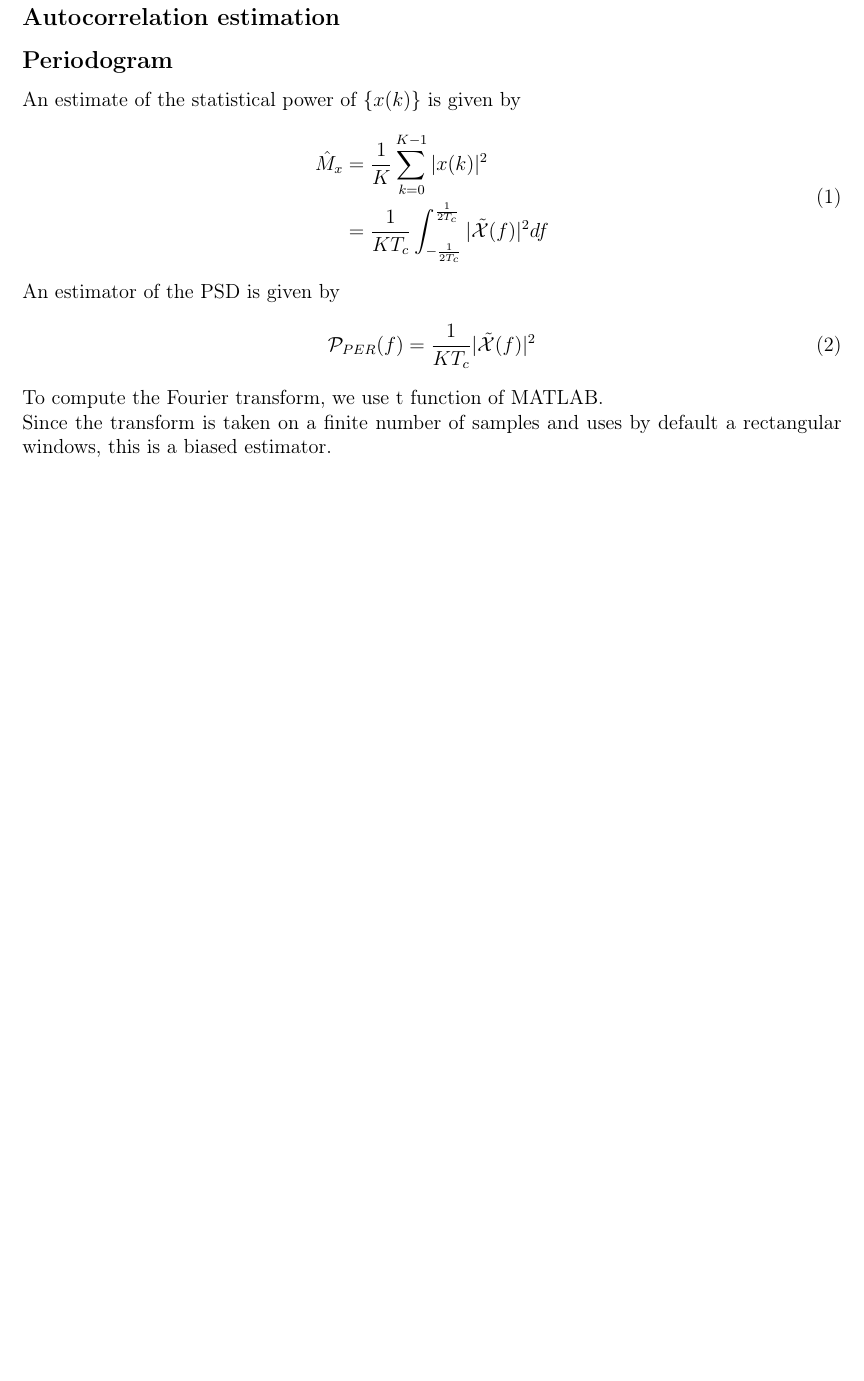
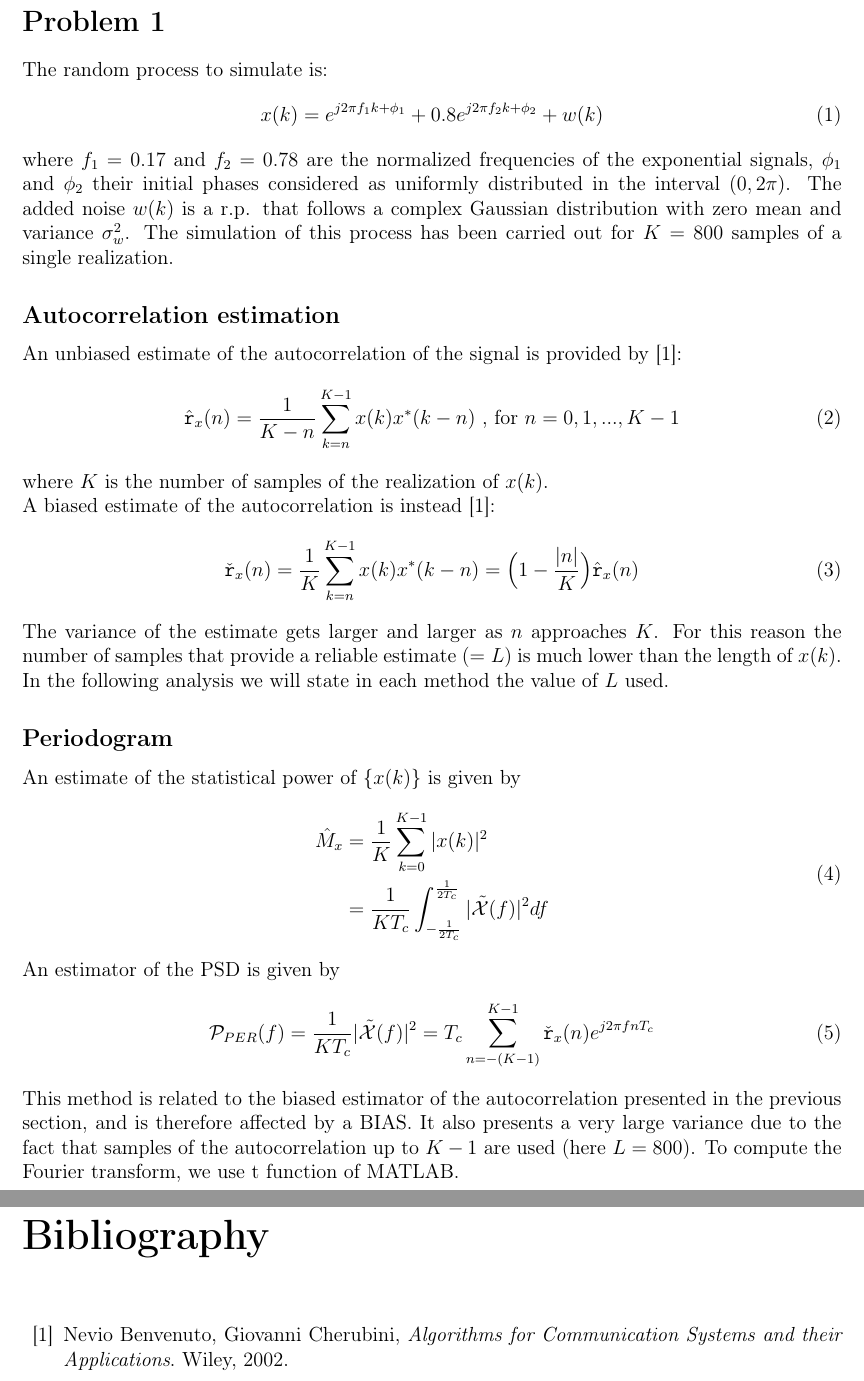
Before and after one commit to gio950/Nevio, a LaTeX problem sheet (Homework1/HW1_report/report.tex): part of page 2 of 6 before the commit and two parts of pages 2 and 8 of 8 after it, the two joined at a grey line, cut at the place of the change, the shorter picture padded with empty space. Compiled offline with pdfLaTeX.

```diff
--- a/Homework1/HW1_report/report.tex
+++ b/Homework1/HW1_report/report.tex
@@ -38,7 +38,29 @@
 
 \section*{Problem 1}
 
+The random process to simulate is:
+\begin{equation}
+x(k)=e^{j2\pi f_1 k +\phi_1} + 0.8e^{j2\pi f_2 k +\phi_2} + w(k)
+\end{equation}
+\noindent where $f_1=0.17$ and $f_2=0.78$ are the normalized frequencies of the exponential signals, $\phi_1$ and $\phi_2$ their initial phases considered as uniformly distributed in the interval $(0,2\pi)$. The added noise $w(k)$ is a r.p. that follows a complex Gaussian distribution with zero mean and variance $\sigma_w^2$.
+The simulation of this process has been carried out for $K=800$ samples of a single realization.
+
 \subsection*{Autocorrelation estimation}
+
+An unbiased estimate of the autocorrelation of the signal is provided by \cite{nevio<3}:
+\begin{equation}
+{\hat{\mathtt{r}}_x(n)}=\frac{1}{K-n} \sum_{k=n}^{K-1} x(k) x^*(k-n) \mbox{    , for    } n=0,1,...,K-1
+\end{equation}
+\noindent where $K$ is the number of samples of the realization of $x(k)$.
+
+A biased estimate of the autocorrelation is instead \cite{nevio<3}:
+\begin{equation}
+{\check{\mathtt{r}}_x(n)}=\frac{1}{K} \sum_{k=n}^{K-1} x(k) x^*(k-n)=\Big(1-\frac{|n|}{K}\Big)\hat{\mathtt{r}}_x(n)
+\end{equation}
+
+The variance of the estimate gets larger and larger as $n$ approaches $K$. For this reason the number of samples that provide a reliable estimate ($=L$) is much lower than the length of $x(k)$. In the following analysis we will state in each method the value of $L$ used.
+
+
 
 \subsection*{Periodogram}
 An estimate of the statistical power of $\{ x(k) \}$ is given by
@@ -50,11 +72,11 @@
 \end{equation}
 An estimator of the PSD is given by
 \begin{equation}\label{eq:periodogram}
-	\mathcal{P}_{PER}(f) = \frac{1}{KT_c} |\mathcal{\tilde{X}}(f)|^2
+	\mathcal{P}_{PER}(f) = \frac{1}{KT_c} |\mathcal{\tilde{X}}(f)|^2= T_c \sum_{n=-(K-1)}^{K-1} {\check{\mathtt{r}}_x(n)} e^{j2\pi f n T_c}
 \end{equation}
 
+This method is related to the biased estimator of the autocorrelation presented in the previous section, and is therefore affected by a BIAS. It also presents a very large variance due to the fact that samples of the autocorrelation up to $K-1$ are used (here $L=800$).
 To compute the Fourier transform, we use \verb fft  function of MATLAB.\\
-Since the transform is taken on a finite number of samples and uses by default a rectangular windows, this is a biased estimator.
 
 \subsection*{Welch Periodogram}
 The main idea behind the Welch periodogram is to compute periodograms over different windows of the input signal and to average them.\\
@@ -331,4 +353,12 @@
 	\label{fig:err300}
 \end{figure}
 
+
+\begin{thebibliography}{15}
+	\bibitem{nevio<3}
+	Nevio Benvenuto, Giovanni Cherubini,
+	\textit{Algorithms for Communication Systems and their Applications}.
+	Wiley, 2002.
+\end{thebibliography}
+
 \end{document}
```
Also changed, not shown: Homework1/HW1_report/report.pdf, Homework1/HW1_report/report.tex (4 more changed lines), 8 other files.
